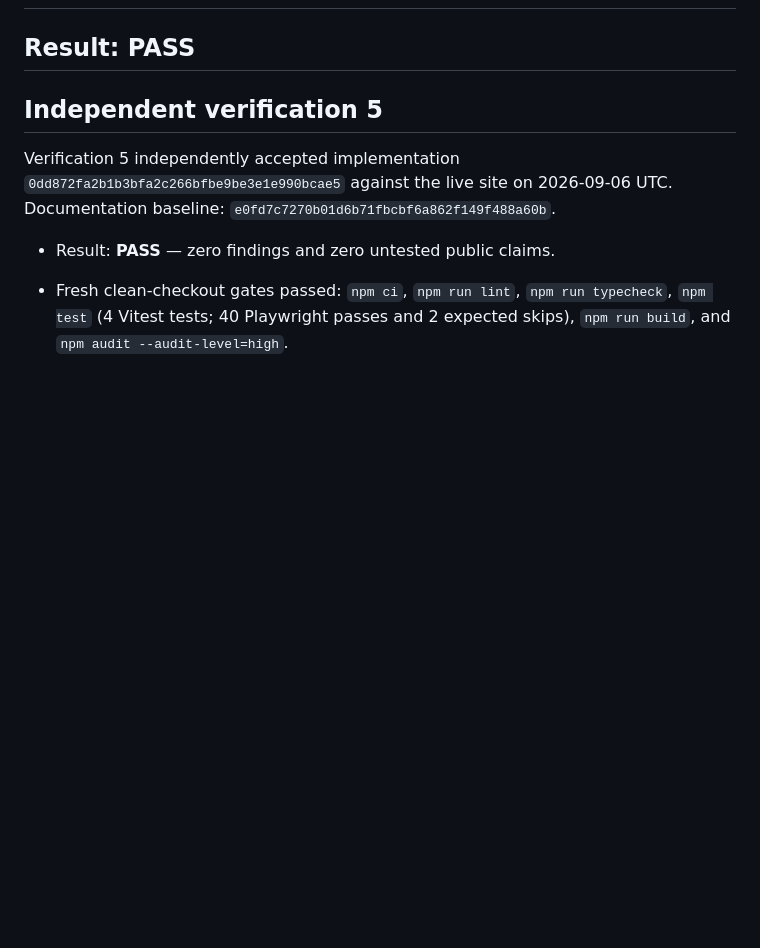
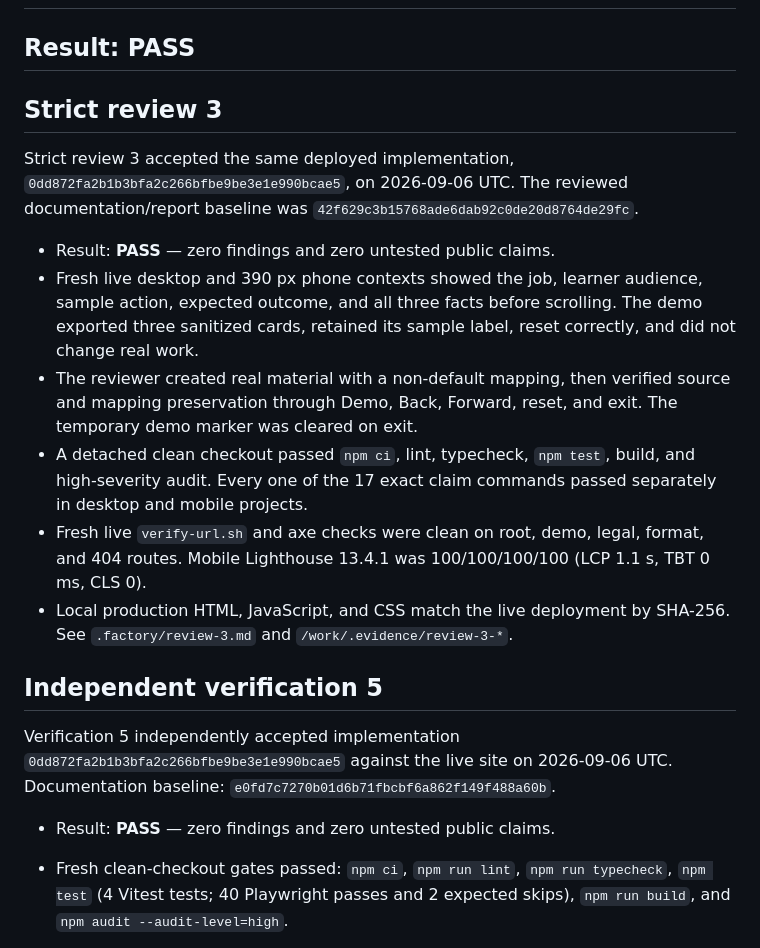
Before and after one commit to B-Divyesh/sf-study-material-import-check, a Markdown page: .factory/handoff.md, the part around the change. Rendered like a GitHub page; blank space fills up the shorter version.

Commit message:
qa: record strict review 3 pass

```diff
--- a/.factory/handoff.md
+++ b/.factory/handoff.md
@@ -1,6 +1,17 @@
 # Handoff — Check study files before import
 
 ## Result: PASS
+
+## Strict review 3
+
+Strict review 3 accepted the same deployed implementation, `0dd872fa2b1b3bfa2c266bfbe9be3e1e990bcae5`, on 2026-09-06 UTC. The reviewed documentation/report baseline was `42f629c3b15768ade6dab92c0de20d8764de29fc`.
+
+- Result: **PASS** — zero findings and zero untested public claims.
+- Fresh live desktop and 390 px phone contexts showed the job, learner audience, sample action, expected outcome, and all three facts before scrolling. The demo exported three sanitized cards, retained its sample label, reset correctly, and did not change real work.
+- The reviewer created real material with a non-default mapping, then verified source and mapping preservation through Demo, Back, Forward, reset, and exit. The temporary demo marker was cleared on exit.
+- A detached clean checkout passed `npm ci`, lint, typecheck, `npm test`, build, and high-severity audit. Every one of the 17 exact claim commands passed separately in desktop and mobile projects.
+- Fresh live `verify-url.sh` and axe checks were clean on root, demo, legal, format, and 404 routes. Mobile Lighthouse 13.4.1 was 100/100/100/100 (LCP 1.1 s, TBT 0 ms, CLS 0).
+- Local production HTML, JavaScript, and CSS match the live deployment by SHA-256. See `.factory/review-3.md` and `/work/.evidence/review-3-*`.
 
 ## Independent verification 5
 
```
Also changed, not shown: .factory/review-3.md (added, +94 -0 lines).
